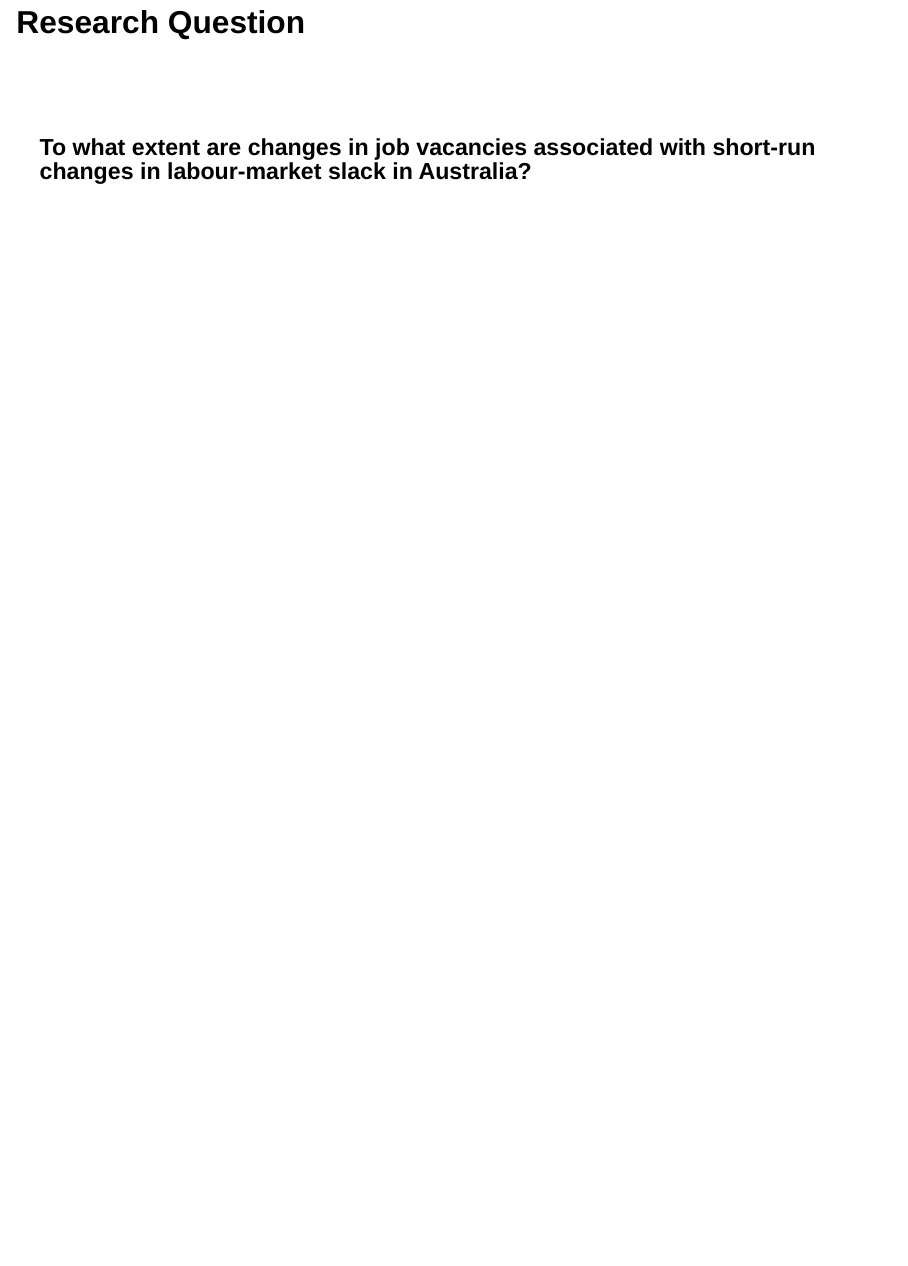
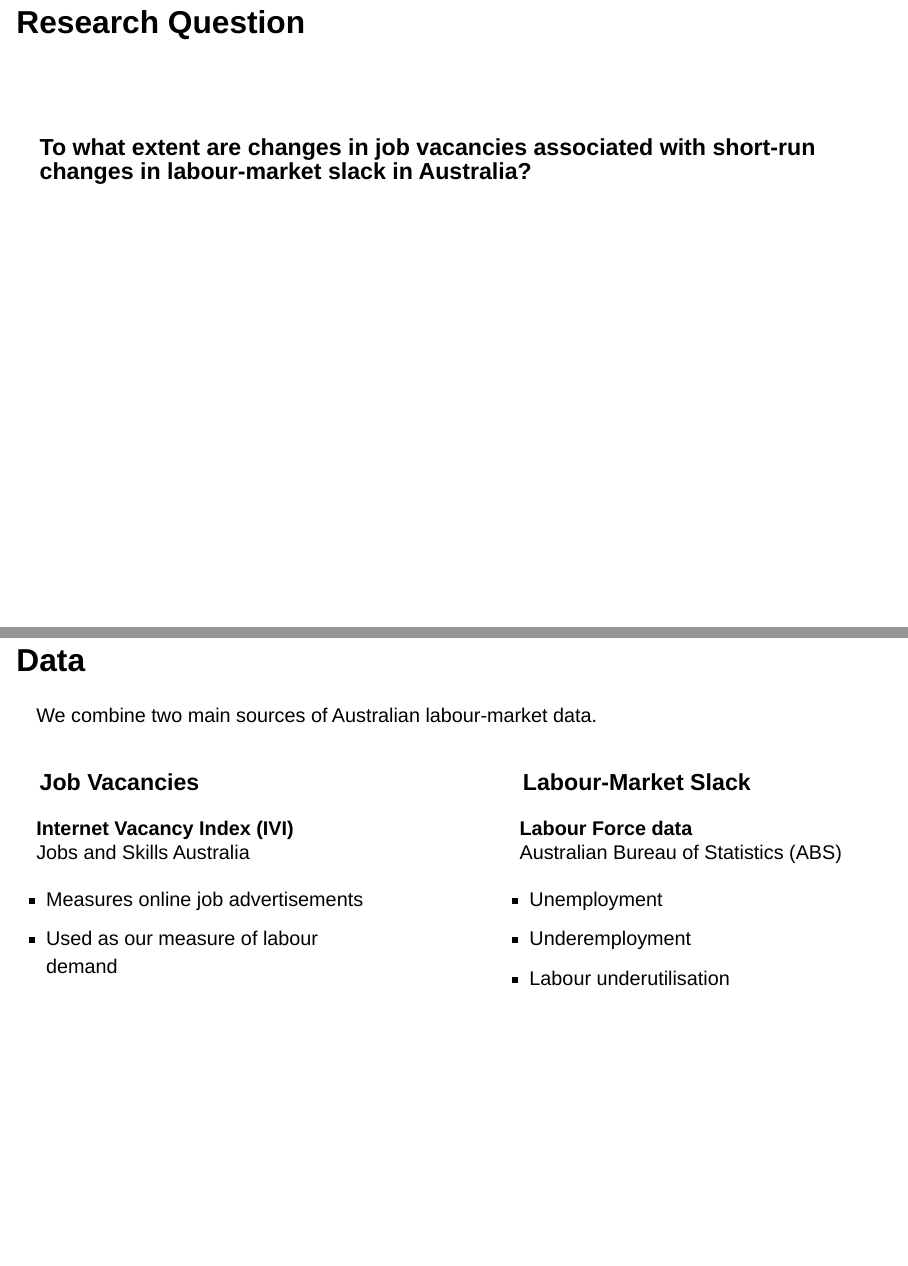
Before and after one commit to trishaandrea/Australia-Labor-Market-Project, a Quarto document (presentation/Presentation.qmd): page 3 of 3 before the commit and pages 3 and 4 of 4 after it, the two joined at a grey line. Rendered offline with R 4.5, knitr and Pandoc in place of Quarto, with nearby package versions; drawn as Slidy slides in place of the format the file asks for.

Commit message:
Add data slides

```diff
--- a/Presentation.qmd
+++ b/presentation/Presentation.qmd
@@ -47,3 +47,39 @@ format:
 <br><br>
 
 ### To what extent are changes in **job vacancies** associated with short-run changes in **labour-market slack** in Australia?
+
+## Data
+
+We combine two main sources of Australian labour-market data.
+
+::: columns
+
+::: {.column width="48%"}
+
+### Job Vacancies
+
+**Internet Vacancy Index (IVI)**
+Jobs and Skills Australia
+
+- Measures online job advertisements
+- Used as our measure of labour demand
+
+:::
+
+::: {.column width="4%"}
+:::
+
+::: {.column width="48%"}
+
+### Labour-Market Slack
+
+**Labour Force data**
+Australian Bureau of Statistics (ABS)
+
+- Unemployment
+- Underemployment
+- Labour underutilisation
+
+:::
+
+:::
```
Also changed, not shown: presentation/Presentation.html.
